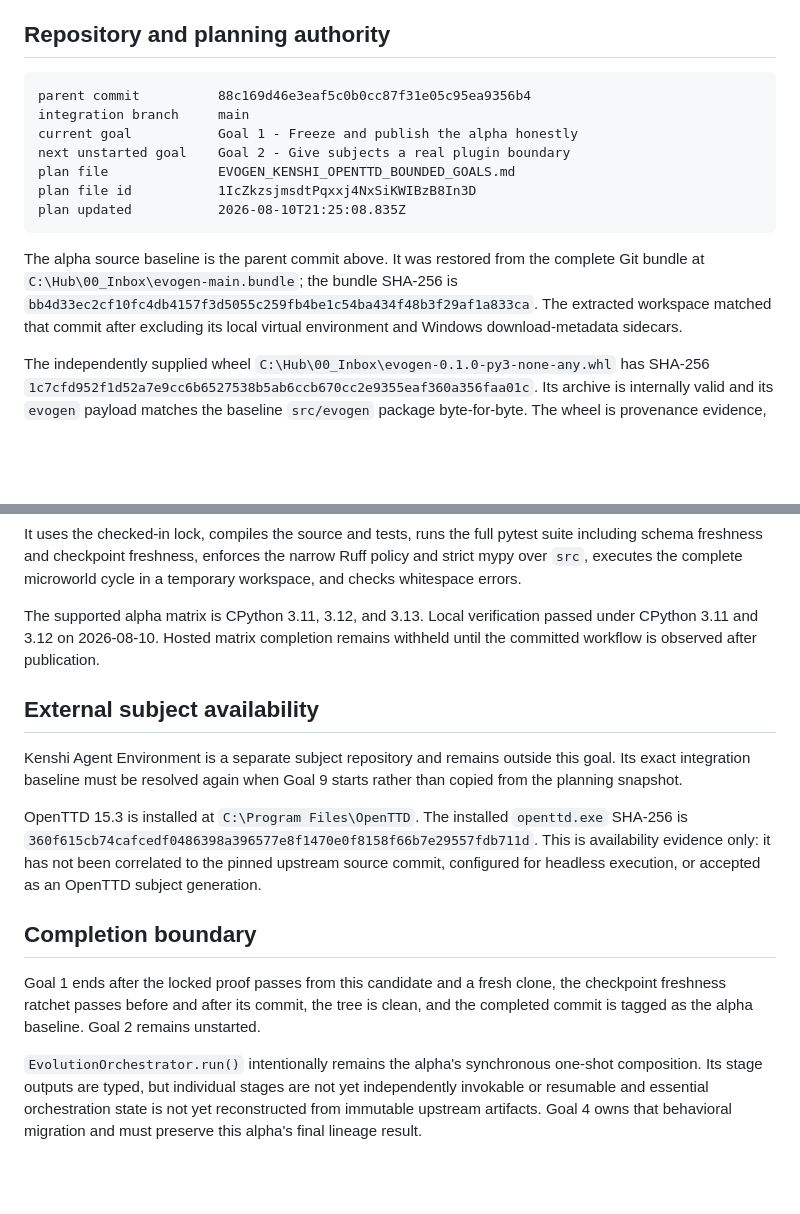
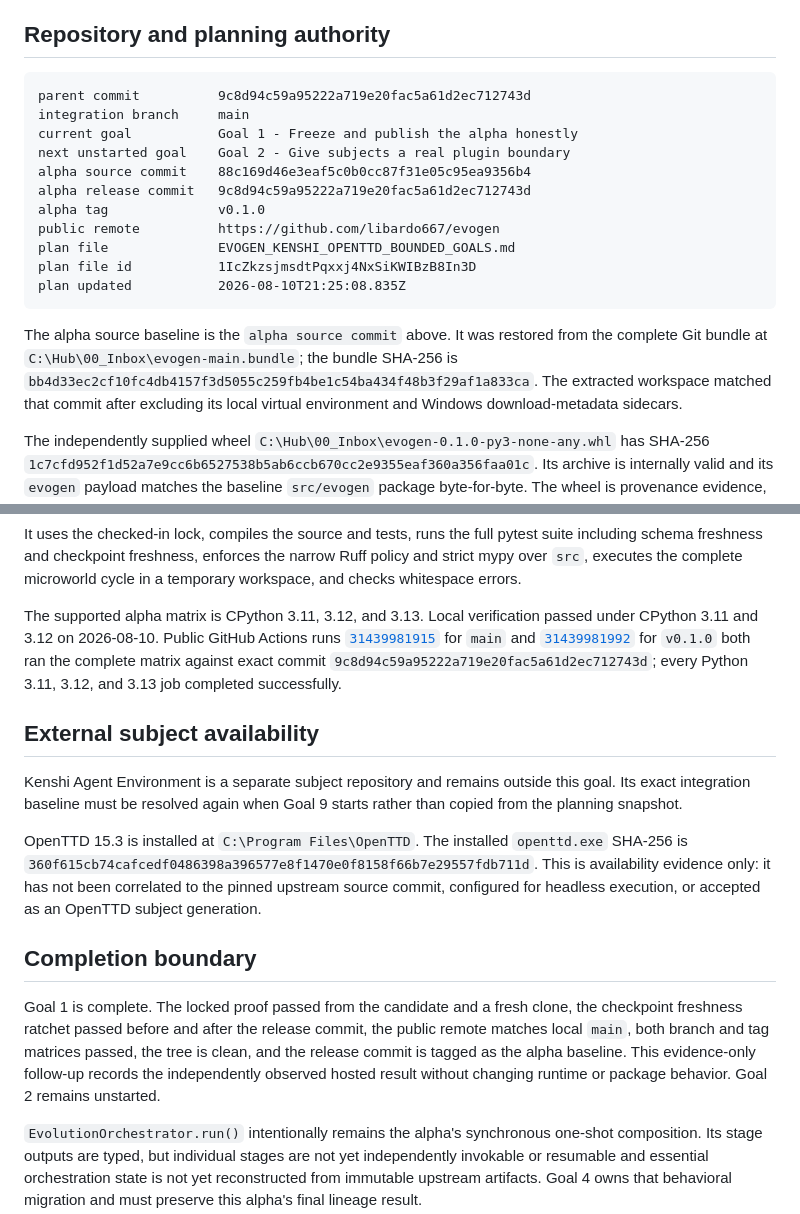
Before and after one commit to libardo667/evogen, a Markdown page: docs/INTEGRATION_CHECKPOINT.md, 2 parts joined by grey strips. Drawn GitHub-style; blank space fills up the shorter version.

Commit message:
Record alpha publication evidence

````diff
--- a/docs/INTEGRATION_CHECKPOINT.md
+++ b/docs/INTEGRATION_CHECKPOINT.md
@@ -7,18 +7,23 @@ retains older checkpoints.
 ## Repository and planning authority
 
 ```text
-parent commit          88c169d46e3eaf5c0b0cc87f31e05c95ea9356b4
+parent commit          9c8d94c59a95222a719e20fac5a61d2ec712743d
 integration branch     main
 current goal           Goal 1 - Freeze and publish the alpha honestly
 next unstarted goal    Goal 2 - Give subjects a real plugin boundary
+alpha source commit    88c169d46e3eaf5c0b0cc87f31e05c95ea9356b4
+alpha release commit   9c8d94c59a95222a719e20fac5a61d2ec712743d
+alpha tag              v0.1.0
+public remote          https://github.com/libardo667/evogen
 plan file              EVOGEN_KENSHI_OPENTTD_BOUNDED_GOALS.md
 plan file id           1IcZkzsjmsdtPqxxj4NxSiKWIBzB8In3D
 plan updated           2026-08-10T21:25:08.835Z
 ```
 
-The alpha source baseline is the parent commit above. It was restored from the
-complete Git bundle at `C:\Hub\00_Inbox\evogen-main.bundle`; the bundle SHA-256
-is `bb4d33ec2cf10fc4db4157f3d5055c259fb4be1c54ba434f48b3f29af1a833ca`.
+The alpha source baseline is the `alpha source commit` above. It was restored
+from the complete Git bundle at `C:\Hub\00_Inbox\evogen-main.bundle`; the
+bundle SHA-256 is
+`bb4d33ec2cf10fc4db4157f3d5055c259fb4be1c54ba434f48b3f29af1a833ca`.
 The extracted workspace matched that commit after excluding its local virtual
 environment and Windows download-metadata sidecars.
 
@@ -70,8 +75,13 @@ Ruff policy and strict mypy over `src`, executes the complete microworld cycle
 in a temporary workspace, and checks whitespace errors.
 
 The supported alpha matrix is CPython 3.11, 3.12, and 3.13. Local verification
-passed under CPython 3.11 and 3.12 on 2026-08-10. Hosted matrix completion
-remains withheld until the committed workflow is observed after publication.
+passed under CPython 3.11 and 3.12 on 2026-08-10. Public GitHub Actions runs
+[`31439981915`](https://github.com/libardo667/evogen/actions/runs/31439981915)
+for `main` and
+[`31439981992`](https://github.com/libardo667/evogen/actions/runs/31439981992)
+for `v0.1.0` both ran the complete matrix against exact commit
+`9c8d94c59a95222a719e20fac5a61d2ec712743d`; every Python 3.11, 3.12, and
+3.13 job completed successfully.
 
 ## External subject availability
 
@@ -88,9 +98,12 @@ OpenTTD subject generation.
 
 ## Completion boundary
 
-Goal 1 ends after the locked proof passes from this candidate and a fresh clone,
-the checkpoint freshness ratchet passes before and after its commit, the tree is
-clean, and the completed commit is tagged as the alpha baseline. Goal 2 remains
+Goal 1 is complete. The locked proof passed from the candidate and a fresh
+clone, the checkpoint freshness ratchet passed before and after the release
+commit, the public remote matches local `main`, both branch and tag matrices
+passed, the tree is clean, and the release commit is tagged as the alpha
+baseline. This evidence-only follow-up records the independently observed
+hosted result without changing runtime or package behavior. Goal 2 remains
 unstarted.
 
 `EvolutionOrchestrator.run()` intentionally remains the alpha's synchronous
````
